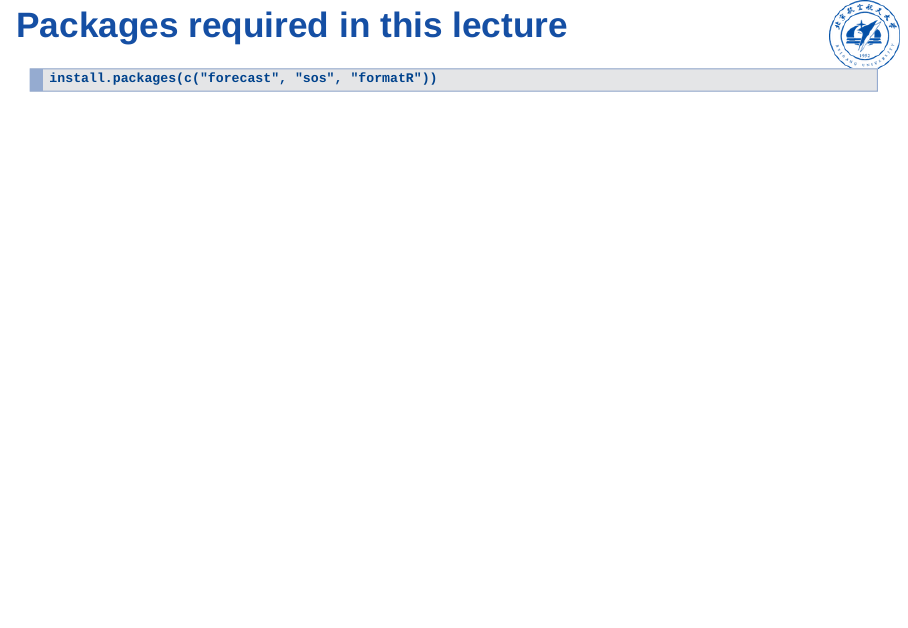
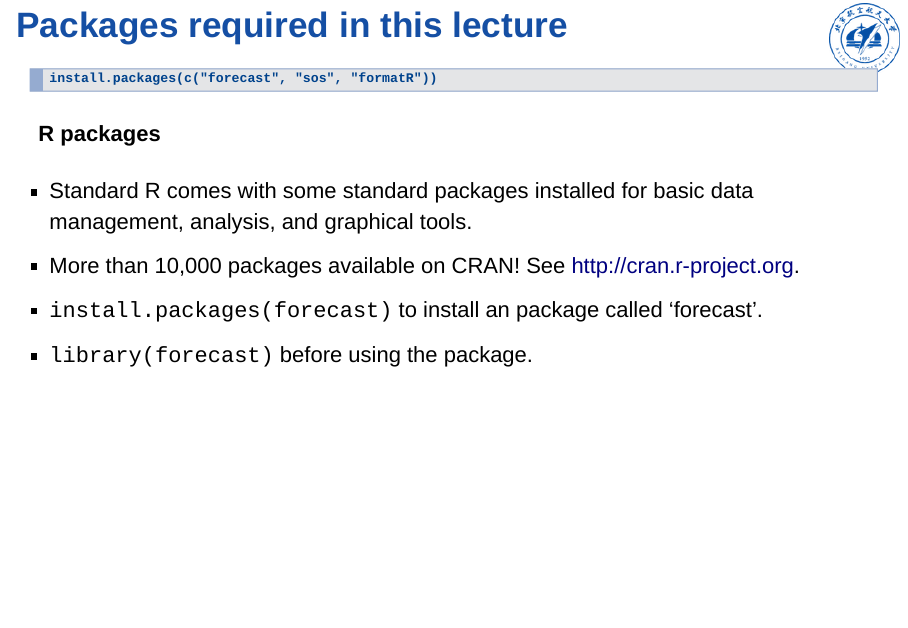
Before and after one commit to ykang/Data-Processing-and-Statistical-Analysis, an R Markdown document (L1/L1.Rmd): page 3 of 43. Rendered offline with R 4.5, knitr and Pandoc, with nearby package versions.

Commit message:
updates by yanfei

````diff
--- a/L1/L1.Rmd
+++ b/L1/L1.Rmd
@@ -24,6 +24,13 @@ knitr::opts_chunk$set(echo = TRUE, eval = FALSE)
 ```
 install.packages(c("forecast", "sos", "formatR"))
 ```
+
+#### R packages
+
+- Standard R comes with some standard packages installed for basic data management, analysis, and graphical tools.
+- More than 10,000 packages available on CRAN! See http://cran.r-project.org.
+- `install.packages(forecast)` to install an package called 'forecast'.
+- `library(forecast)` before using the package.
 
 # {.alert}
 <br>
````
Also changed, not shown: L0/L0.Rmd (+1 -1 lines), L0/L0.html, L1/L1.html.
